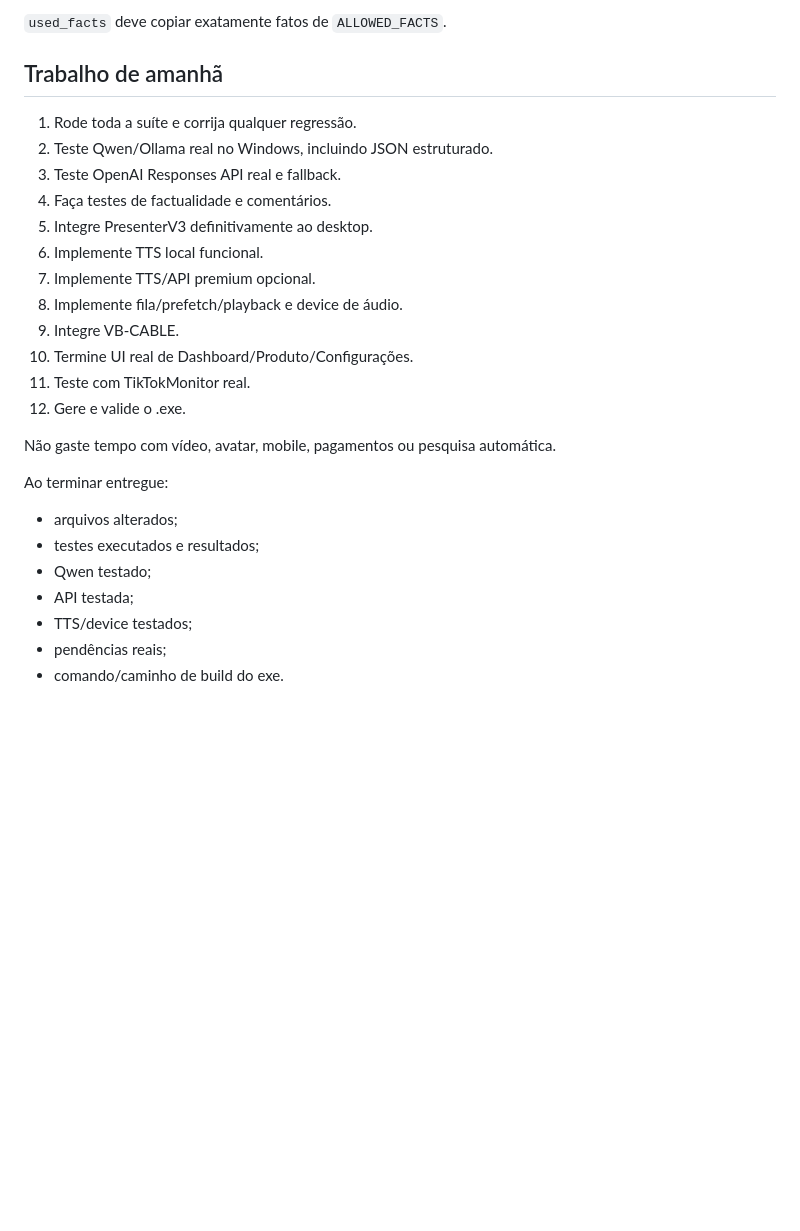
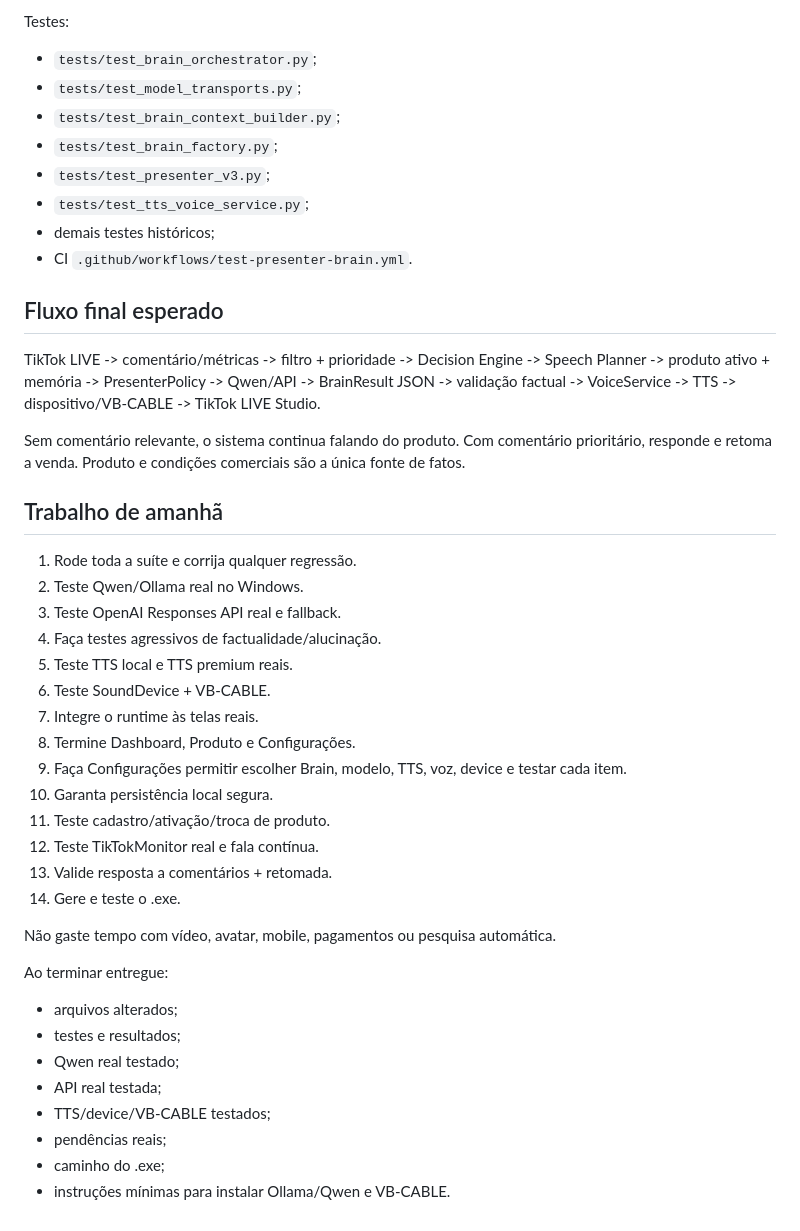
Before and after one commit to adrse/AGCN-Live-Voice, a Markdown page: docs/ASTRA_6_PROMPT.md, the part around one of its changes. Rendered like a GitHub page; blank space fills up the shorter version.

```diff
--- a/docs/ASTRA_6_PROMPT.md
+++ b/docs/ASTRA_6_PROMPT.md
@@ -67,28 +75,60 @@ O Brain deve:
 
-`used_facts` deve copiar exatamente fatos de `ALLOWED_FACTS`.
+Testes:
+- `tests/test_brain_orchestrator.py`;
+- `tests/test_model_transports.py`;
+- `tests/test_brain_context_builder.py`;
+- `tests/test_brain_factory.py`;
+- `tests/test_presenter_v3.py`;
+- `tests/test_tts_voice_service.py`;
+- demais testes históricos;
+- CI `.github/workflows/test-presenter-brain.yml`.
+
+## Fluxo final esperado
+
+TikTok LIVE
+-> comentário/métricas
+-> filtro + prioridade
+-> Decision Engine
+-> Speech Planner
+-> produto ativo + memória
+-> PresenterPolicy
+-> Qwen/API
+-> BrainResult JSON
+-> validação factual
+-> VoiceService
+-> TTS
+-> dispositivo/VB-CABLE
+-> TikTok LIVE Studio.
+
+Sem comentário relevante, o sistema continua falando do produto.
+Com comentário prioritário, responde e retoma a venda.
+Produto e condições comerciais são a única fonte de fatos.
 
 ## Trabalho de amanhã
 
 1. Rode toda a suíte e corrija qualquer regressão.
-2. Teste Qwen/Ollama real no Windows, incluindo JSON estruturado.
+2. Teste Qwen/Ollama real no Windows.
 3. Teste OpenAI Responses API real e fallback.
-4. Faça testes de factualidade e comentários.
-5. Integre PresenterV3 definitivamente ao desktop.
-6. Implemente TTS local funcional.
-7. Implemente TTS/API premium opcional.
-8. Implemente fila/prefetch/playback e device de áudio.
-9. Integre VB-CABLE.
-10. Termine UI real de Dashboard/Produto/Configurações.
-11. Teste com TikTokMonitor real.
-12. Gere e valide o .exe.
+4. Faça testes agressivos de factualidade/alucinação.
+5. Teste TTS local e TTS premium reais.
+6. Teste SoundDevice + VB-CABLE.
+7. Integre o runtime às telas reais.
+8. Termine Dashboard, Produto e Configurações.
+9. Faça Configurações permitir escolher Brain, modelo, TTS, voz, device e testar cada item.
+10. Garanta persistência local segura.
+11. Teste cadastro/ativação/troca de produto.
+12. Teste TikTokMonitor real e fala contínua.
+13. Valide resposta a comentários + retomada.
+14. Gere e teste o .exe.
 
 Não gaste tempo com vídeo, avatar, mobile, pagamentos ou pesquisa automática.
 
 Ao terminar entregue:
 - arquivos alterados;
-- testes executados e resultados;
-- Qwen testado;
-- API testada;
-- TTS/device testados;
+- testes e resultados;
+- Qwen real testado;
+- API real testada;
+- TTS/device/VB-CABLE testados;
 - pendências reais;
-- comando/caminho de build do exe.
+- caminho do .exe;
+- instruções mínimas para instalar Ollama/Qwen e VB-CABLE.
```
Also changed, not shown: other parts of docs/ASTRA_6_PROMPT.md (+40 -32 lines).
